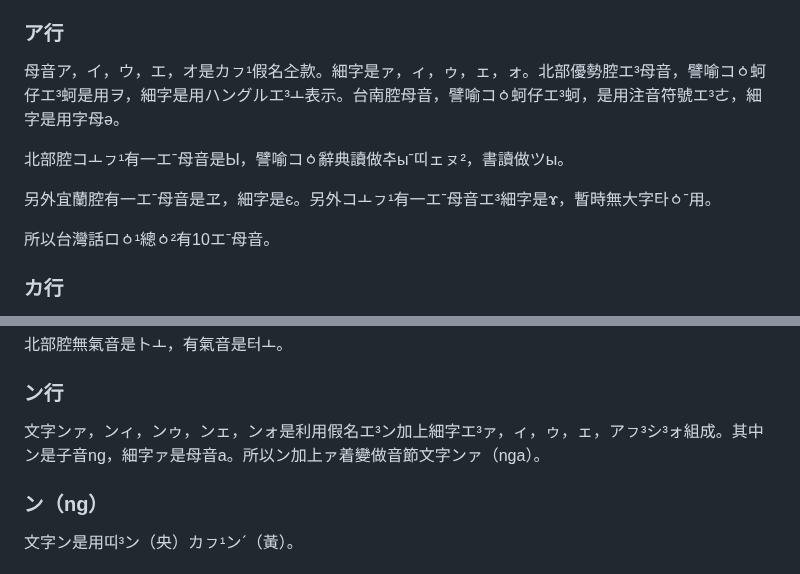
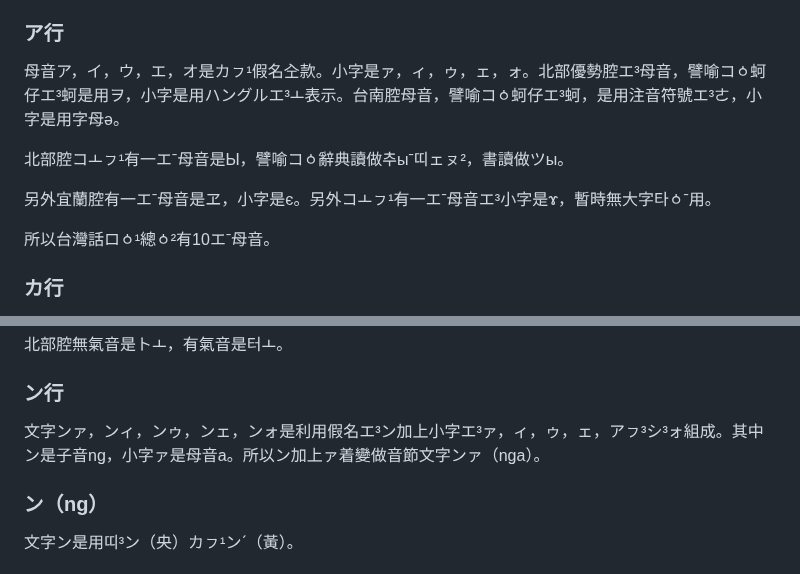
Before and after one commit to taipalogy/blog, a Markdown page: post3.md, 2 parts joined by grey strips. Drawn GitHub-style.

Commit message:
edit post3

```diff
--- a/post3.md
+++ b/post3.md
@@ -17,11 +17,11 @@ draft: false
 
 ### ア行
 
-母音ア，イ，ウ，エ，オ是カㇷ¹假名㒰款。細字是ァ，ィ，ゥ，ェ，ォ。北部優勢腔エ³母音，譬喻コㆁ蚵仔エ³蚵是用ヲ，細字是用ハングルエ³ㅗ表示。台南腔母音，譬喻コㆁ蚵仔エ³蚵，是用注音符號エ³ㄜ，細字是用字母ə。
+母音ア，イ，ウ，エ，オ是カㇷ¹假名㒰款。小字是ァ，ィ，ゥ，ェ，ォ。北部優勢腔エ³母音，譬喻コㆁ蚵仔エ³蚵是用ヲ，小字是用ハングルエ³ㅗ表示。台南腔母音，譬喻コㆁ蚵仔エ³蚵，是用注音符號エ³ㄜ，小字是用字母ə。
 
 北部腔コㅗㇷ¹有一エˉ母音是Ы，譬喻コㆁ辭典讀做추ыˉ띠ェㇴ²，書讀做ツы。
 
-另外宜蘭腔有一エˉ母音是ヱ，細字是є。另外コㅗㇷ¹有一エˉ母音エ³細字是ɤ，暫時無大字타ㆁˉ用。
+另外宜蘭腔有一エˉ母音是ヱ，小字是є。另外コㅗㇷ¹有一エˉ母音エ³小字是ɤ，暫時無大字타ㆁˉ用。
 
 所以台灣話ロㆁ¹總ㆁ²有10エˉ母音。
 
@@ -85,7 +85,7 @@ draft: false
 
 ### ン行
 
-文字ンァ，ンィ，ンゥ，ンェ，ンォ是利用假名エ³ン加上細字エ³ァ，ィ，ゥ，ェ，アㇷ³シ³ォ組成。其中ン是子音ng，細字ァ是母音a。所以ン加上ァ着變做音節文字ンァ（nga）。
+文字ンァ，ンィ，ンゥ，ンェ，ンォ是利用假名エ³ン加上小字エ³ァ，ィ，ゥ，ェ，アㇷ³シ³ォ組成。其中ン是子音ng，小字ァ是母音a。所以ン加上ァ着變做音節文字ンァ（nga）。
 
 ### ン（ng）
 
```
